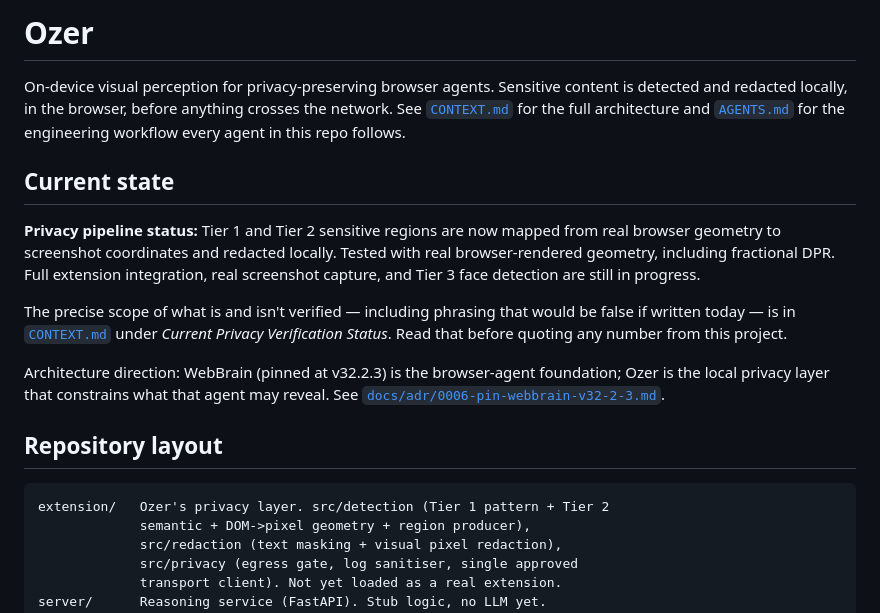
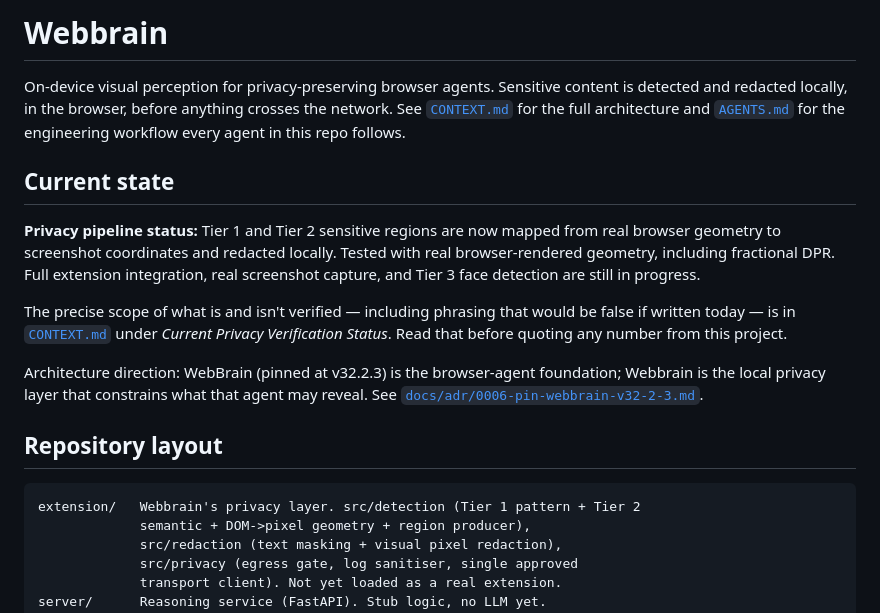
Before and after one commit to mithuneesh-k/Web-Brain, a Markdown page: README.md, the part around the change. Rendered like a GitHub page.

Commit message:
Rename project from Ozer to Webbrain
Updated project name from 'Ozer' to 'Webbrain' and modified related descriptions.

````diff
--- a/README.md
+++ b/README.md
@@ -1,4 +1,4 @@
-# Ozer
+# Webbrain
 
 On-device visual perception for privacy-preserving browser agents.
 Sensitive content is detected and redacted locally, in the browser,
@@ -20,14 +20,14 @@ that would be false if written today — is in
 Status*. Read that before quoting any number from this project.
 
 Architecture direction: WebBrain (pinned at v32.2.3) is the browser-agent
-foundation; Ozer is the local privacy layer that constrains what that
+foundation; Webbrain is the local privacy layer that constrains what that
 agent may reveal. See
 [`docs/adr/0006-pin-webbrain-v32-2-3.md`](docs/adr/0006-pin-webbrain-v32-2-3.md).
 
 ## Repository layout
 
 ```
-extension/   Ozer's privacy layer. src/detection (Tier 1 pattern + Tier 2
+extension/   Webbrain's privacy layer. src/detection (Tier 1 pattern + Tier 2
              semantic + DOM->pixel geometry + region producer),
              src/redaction (text masking + visual pixel redaction),
              src/privacy (egress gate, log sanitiser, single approved
````
